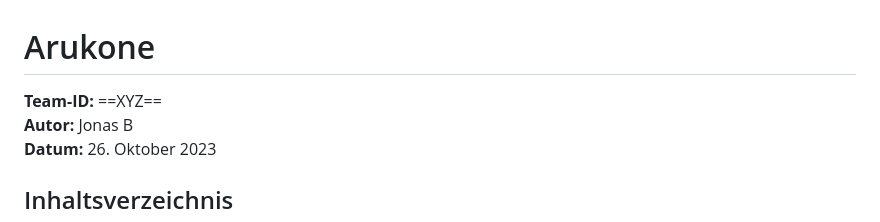
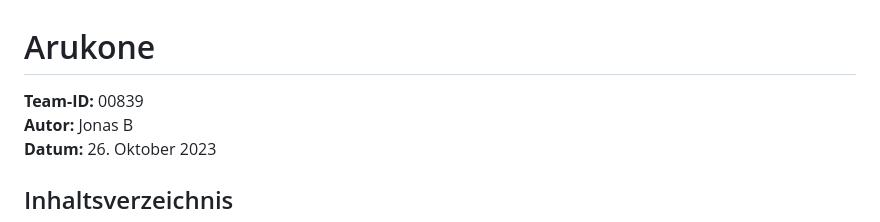
Before and after one commit to Scr1pting/42-BWInf-Runde-1, a Markdown page: 1. Arukone/Arukone.md, the part around the change. Rendered like a GitHub page.

Commit message:
Add team id

```diff
--- a/1. Arukone/Arukone.md
+++ b/1. Arukone/Arukone.md
@@ -1,6 +1,6 @@
 # Arukone
 
-**Team-ID:** ==XYZ== <br>
+**Team-ID:** 00839 <br>
 **Autor:** Jonas B <br>
 **Datum:** 26. Oktober 2023
 
```
Also changed, not shown: 3. Zauberschule/Zauberschule.md (+1 -1 lines), 4. Nandu/Nandu.md (+1 -1 lines).
